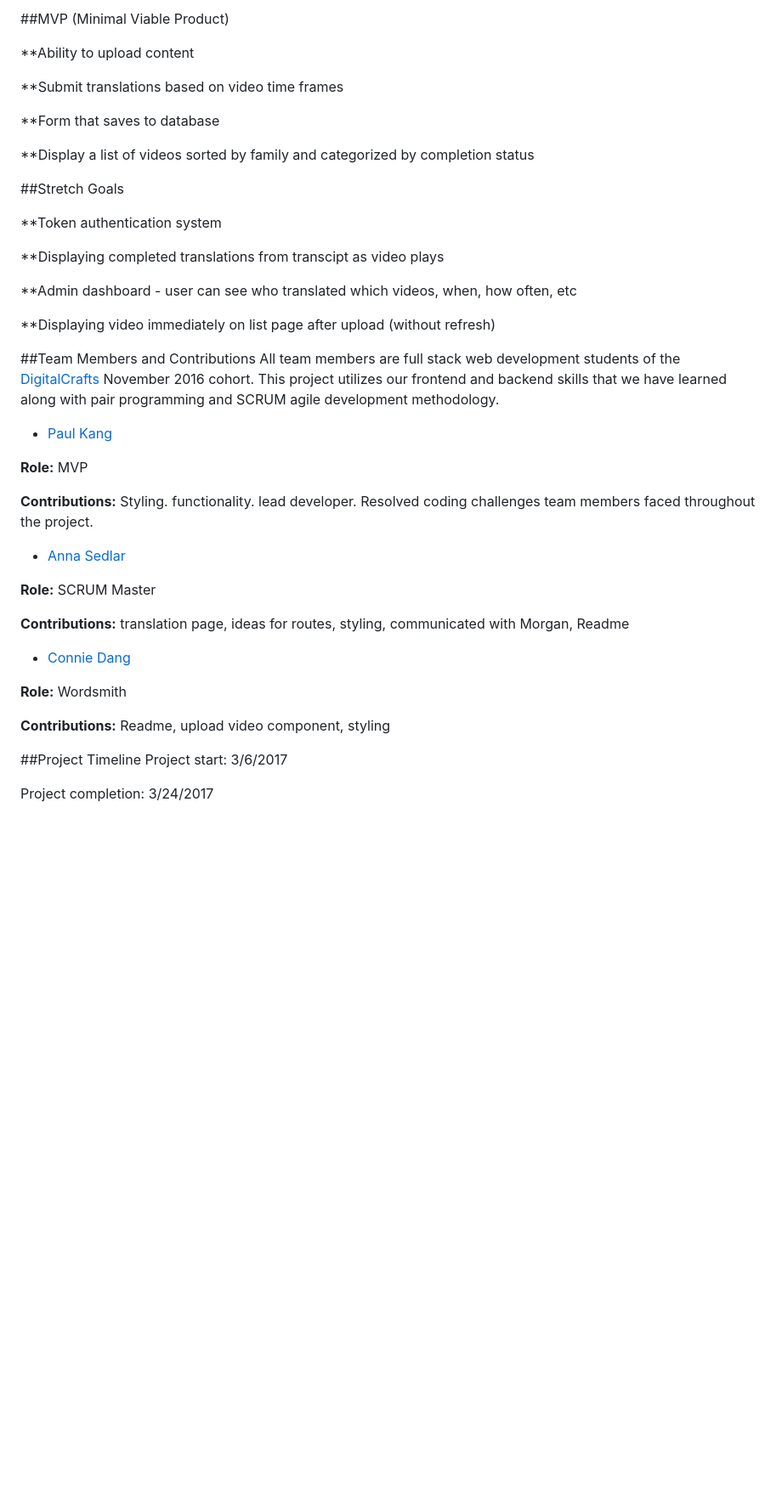
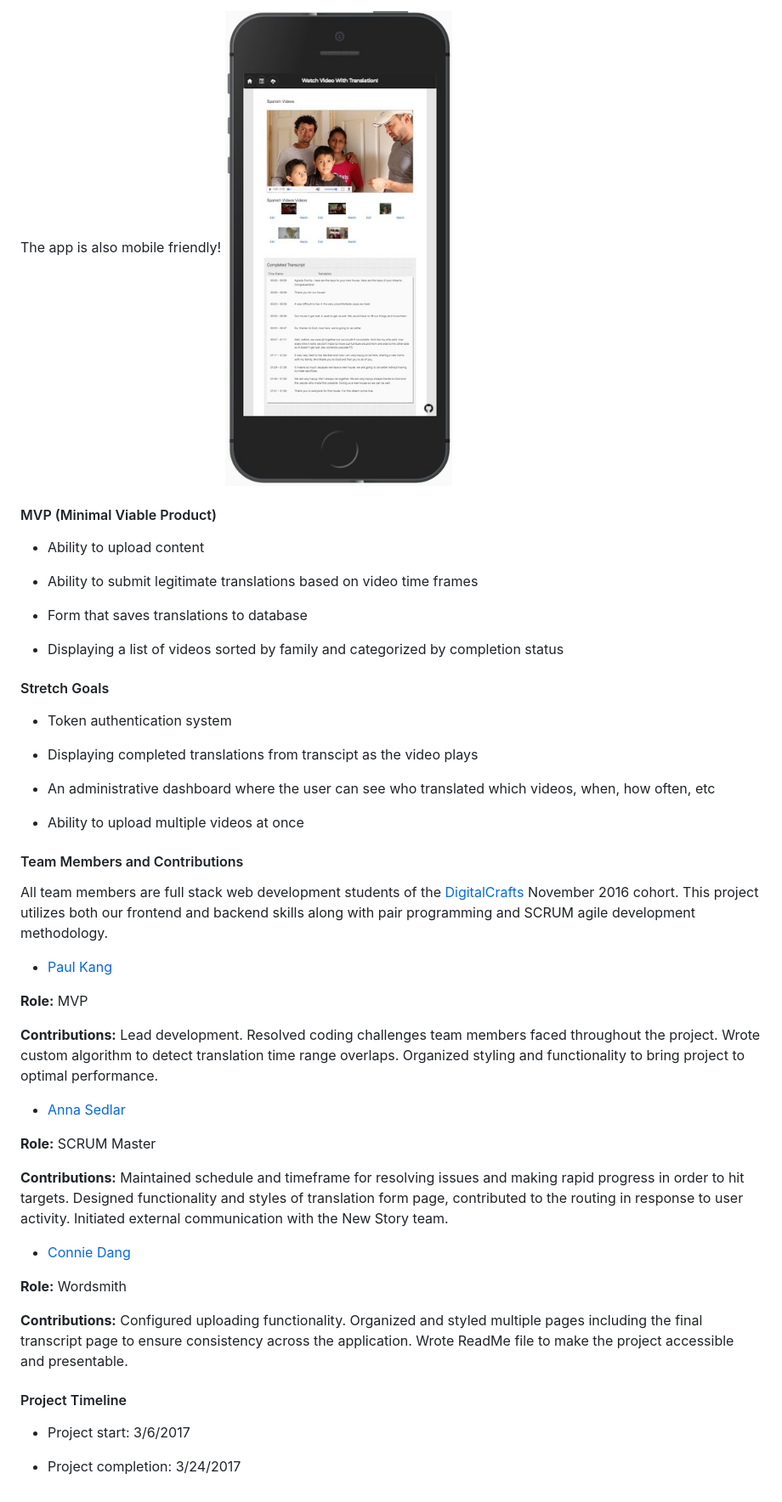
Before and after one commit to annasedlar/Story-Translate, a Markdown page: README.md, the part around the change printed below. Shown: that part at 85% size. Rendered like a GitHub page; pictures changed too: frontend/images/Agreda_phone.jpg (added); blank space fills up the shorter version.

Commit message:
production

```diff
--- a/README.md
+++ b/README.md
@@ -117,56 +148,57 @@ $scope.videoData.data.map((video, index)=>{
 
-##MVP (Minimal Viable Product)
+The app is also mobile friendly!
+![alt](frontend/images/Agreda_phone.jpg)
 
-**Ability to upload content
+#### MVP (Minimal Viable Product)
 
-**Submit translations based on video time frames
+* Ability to upload content
 
-**Form that saves to database
+* Ability to submit legitimate translations based on video time frames
 
-**Display a list of videos sorted by family and categorized by completion status
+* Form that saves translations to database
+
+* Displaying a list of videos sorted by family and categorized by completion status
 
 
 
 
-##Stretch Goals
+#### Stretch Goals
 
-**Token authentication system
+* Token authentication system
 
-**Displaying completed translations from transcipt as video plays
+* Displaying completed translations from transcipt as the video plays
 
-**Admin dashboard - user can see who translated which videos, when, how often, etc
+* An administrative dashboard where the user can see who translated which videos, when, how often, etc
 
-**Displaying video immediately on list page after upload (without refresh)
+* Ability to upload multiple videos at once
 
 
-##Team Members and Contributions
-All team members are full stack web development students of the [DigitalCrafts](http://www.digitalcrafts.com/) November 2016 cohort. This project utilizes our frontend and backend skills that we have learned along with pair programming and SCRUM agile development methodology.
-
+#### Team Members and Contributions
+All team members are full stack web development students of the [DigitalCrafts](http://www.digitalcrafts.com/) November 2016 cohort. This project utilizes both our frontend and backend skills along with pair programming and SCRUM agile development methodology.
 
 
 * [Paul Kang](https://github.com/pdwkang)
 
 **Role:** MVP
 
-**Contributions:** Styling. functionality. lead developer. Resolved coding challenges team members faced throughout the project.
+**Contributions:** Lead development. Resolved coding challenges team members faced throughout the project. Wrote custom algorithm to detect translation time range overlaps. Organized styling and functionality to bring project to optimal performance.
 
 
 * [Anna Sedlar](https://github.com/annasedlar)
 
 **Role:** SCRUM Master
 
-**Contributions:** translation page, ideas for routes, styling, communicated with Morgan, Readme
-
+**Contributions:** Maintained schedule and timeframe for resolving issues and making rapid progress in order to hit targets. Designed functionality and styles of translation form page, contributed to the routing in response to user activity. Initiated external communication with the New Story team.
 
 * [Connie Dang](https://github.com/dangconnie)
 
 **Role:** Wordsmith
 
-**Contributions:** Readme, upload video component, styling
+**Contributions:** Configured uploading functionality. Organized and styled multiple pages including the final transcript page to ensure consistency across the application. Wrote ReadMe file to make the project accessible and presentable.
 
 
 
-##Project Timeline
-Project start: 3/6/2017
+#### Project Timeline
+* Project start: 3/6/2017
 
-Project completion: 3/24/2017
+* Project completion: 3/24/2017
```
Also changed, not shown: other parts of README.md (+69 -38 lines), frontend/images/finalProduct.png (added), frontend/images/frontPage.png (added), frontend/images/translateAndSubmit.png (added), frontend/images/videoToTranslate.png (added), 14 other files.
